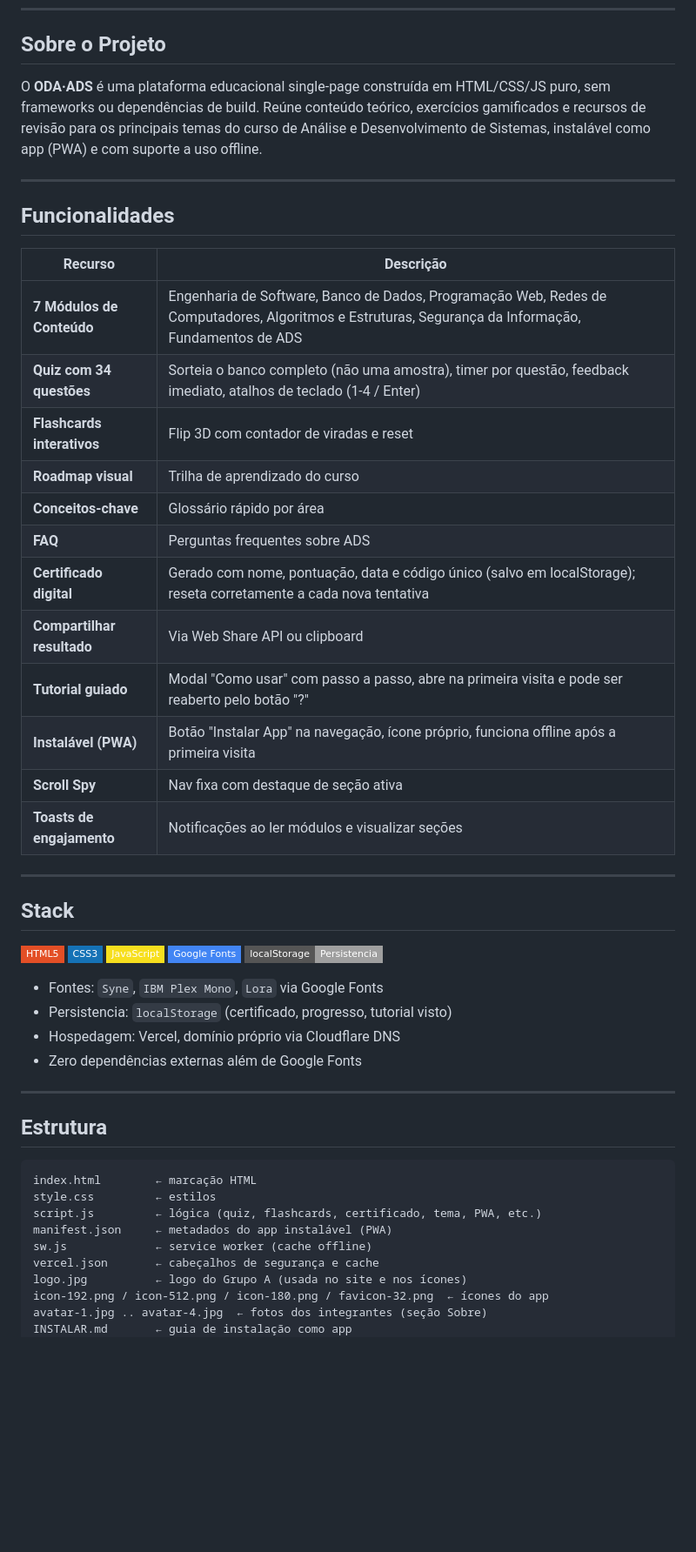
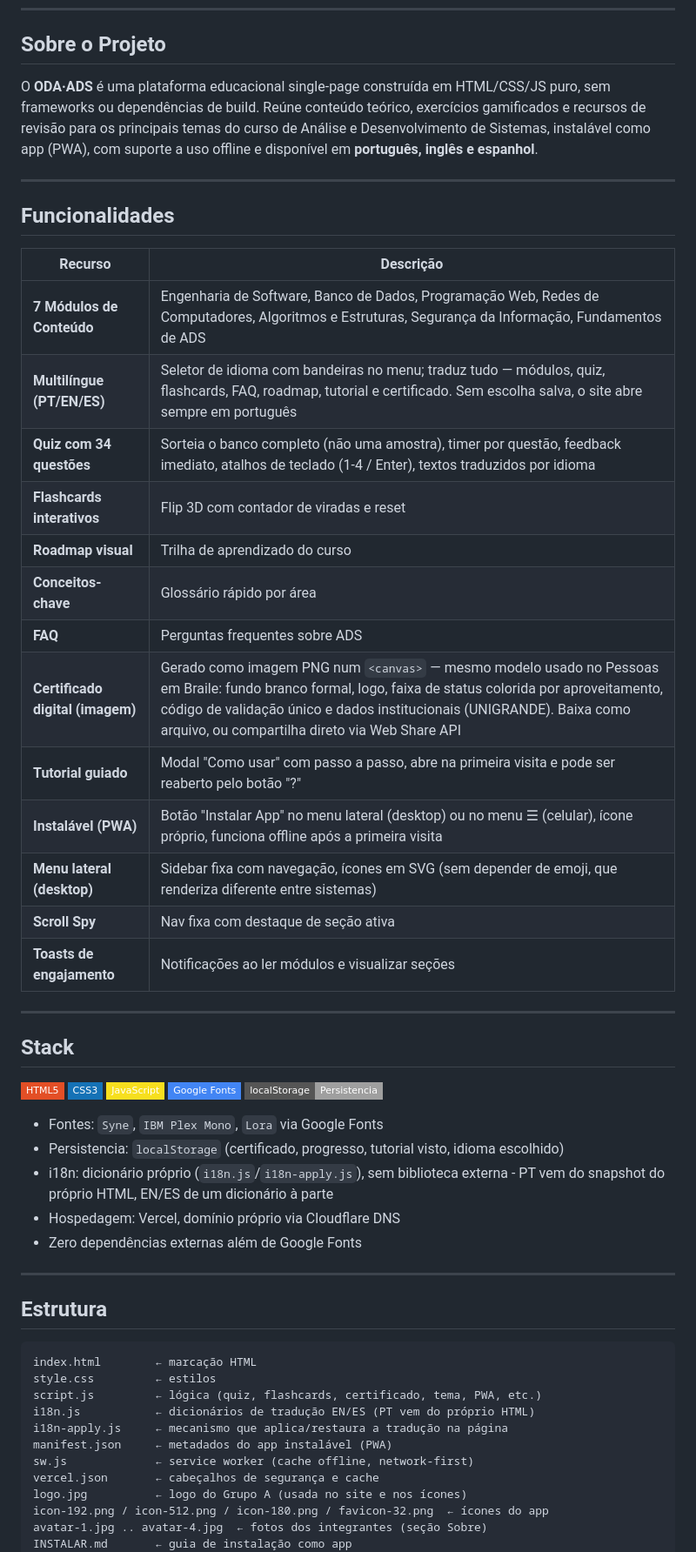
Before and after one commit to sethudsondev/ODAADS, a Markdown page: README.md, the part around one of its changes. Shown at 87% size. GitHub-like rendering; badges without logos; blank space fills up the shorter version.

```diff
--- a/README.md
+++ b/README.md
@@ -15,7 +16,7 @@
 
 ## Sobre o Projeto
 
-O **ODA·ADS** é uma plataforma educacional single-page construída em HTML/CSS/JS puro, sem frameworks ou dependências de build. Reúne conteúdo teórico, exercícios gamificados e recursos de revisão para os principais temas do curso de Análise e Desenvolvimento de Sistemas, instalável como app (PWA) e com suporte a uso offline.
+O **ODA·ADS** é uma plataforma educacional single-page construída em HTML/CSS/JS puro, sem frameworks ou dependências de build. Reúne conteúdo teórico, exercícios gamificados e recursos de revisão para os principais temas do curso de Análise e Desenvolvimento de Sistemas, instalável como app (PWA), com suporte a uso offline e disponível em **português, inglês e espanhol**.
 
 ---
 
@@ -24,15 +25,16 @@ O **ODA·ADS** é uma plataforma educacional single-page construída em HTML/CSS
 | Recurso | Descrição |
 |---|---|
 | **7 Módulos de Conteúdo** | Engenharia de Software, Banco de Dados, Programação Web, Redes de Computadores, Algoritmos e Estruturas, Segurança da Informação, Fundamentos de ADS |
-| **Quiz com 34 questões** | Sorteia o banco completo (não uma amostra), timer por questão, feedback imediato, atalhos de teclado (1-4 / Enter) |
+| **Multilíngue (PT/EN/ES)** | Seletor de idioma com bandeiras no menu; traduz tudo — módulos, quiz, flashcards, FAQ, roadmap, tutorial e certificado. Sem escolha salva, o site abre sempre em português |
+| **Quiz com 34 questões** | Sorteia o banco completo (não uma amostra), timer por questão, feedback imediato, atalhos de teclado (1-4 / Enter), textos traduzidos por idioma |
 | **Flashcards interativos** | Flip 3D com contador de viradas e reset |
 | **Roadmap visual** | Trilha de aprendizado do curso |
 | **Conceitos-chave** | Glossário rápido por área |
 | **FAQ** | Perguntas frequentes sobre ADS |
-| **Certificado digital** | Gerado com nome, pontuação, data e código único (salvo em localStorage); reseta corretamente a cada nova tentativa |
-| **Compartilhar resultado** | Via Web Share API ou clipboard |
+| **Certificado digital (imagem)** | Gerado como imagem PNG num `<canvas>` — mesmo modelo usado no Pessoas em Braile: fundo branco formal, logo, faixa de status colorida por aproveitamento, código de validação único e dados institucionais (UNIGRANDE). Baixa como arquivo, ou compartilha direto via Web Share API |
 | **Tutorial guiado** | Modal "Como usar" com passo a passo, abre na primeira visita e pode ser reaberto pelo botão "?" |
-| **Instalável (PWA)** | Botão "Instalar App" na navegação, ícone próprio, funciona offline após a primeira visita |
+| **Instalável (PWA)** | Botão "Instalar App" no menu lateral (desktop) ou no menu ☰ (celular), ícone próprio, funciona offline após a primeira visita |
+| **Menu lateral (desktop)** | Sidebar fixa com navegação, ícones em SVG (sem depender de emoji, que renderiza diferente entre sistemas) |
 | **Scroll Spy** | Nav fixa com destaque de seção ativa |
 | **Toasts de engajamento** | Notificações ao ler módulos e visualizar seções |
 
@@ -47,7 +49,8 @@ O **ODA·ADS** é uma plataforma educacional single-page construída em HTML/CSS
 ![LocalStorage](https://img.shields.io/badge/localStorage-Persistencia-lightgrey?style=flat-square)
 
 - Fontes: `Syne`, `IBM Plex Mono`, `Lora` via Google Fonts
-- Persistencia: `localStorage` (certificado, progresso, tutorial visto)
+- Persistencia: `localStorage` (certificado, progresso, tutorial visto, idioma escolhido)
+- i18n: dicionário próprio (`i18n.js`/`i18n-apply.js`), sem biblioteca externa - PT vem do snapshot do próprio HTML, EN/ES de um dicionário à parte
 - Hospedagem: Vercel, domínio próprio via Cloudflare DNS
 - Zero dependências externas além de Google Fonts
 
@@ -59,8 +62,10 @@ O **ODA·ADS** é uma plataforma educacional single-page construída em HTML/CSS
 index.html        ← marcação HTML
 style.css         ← estilos
 script.js         ← lógica (quiz, flashcards, certificado, tema, PWA, etc.)
+i18n.js           ← dicionários de tradução EN/ES (PT vem do próprio HTML)
+i18n-apply.js     ← mecanismo que aplica/restaura a tradução na página
 manifest.json     ← metadados do app instalável (PWA)
-sw.js             ← service worker (cache offline)
+sw.js             ← service worker (cache offline, network-first)
 vercel.json       ← cabeçalhos de segurança e cache
 logo.jpg          ← logo do Grupo A (usada no site e nos ícones)
 icon-192.png / icon-512.png / icon-180.png / favicon-32.png  ← ícones do app
```
Also changed, not shown: other parts of README.md (+37 -8 lines).
